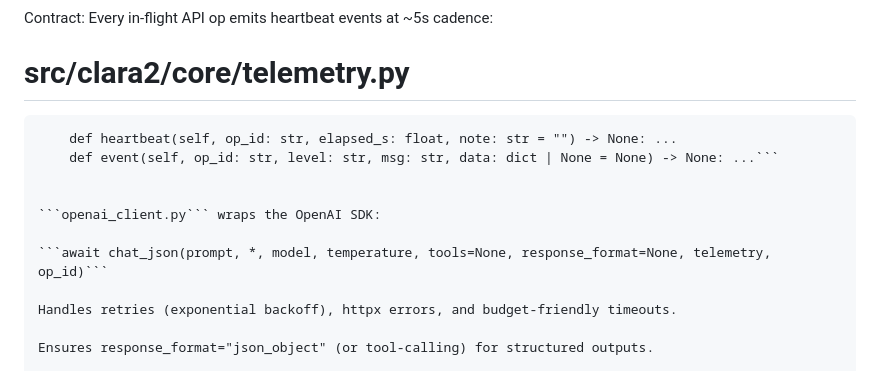
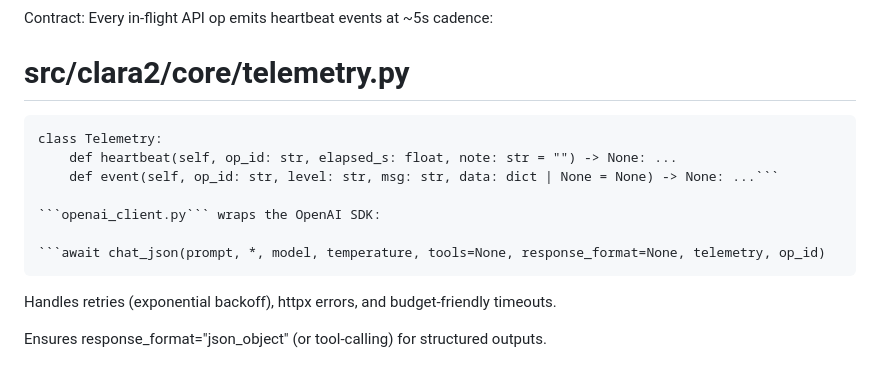
Before and after one commit to mannyrayner/C-LARA-2, a Markdown page: docs/roadmap/segmentation-pipeline.md, the part around one of its changes. Drawn GitHub-style.

Commit message:
Docs for first pipeline operations

````diff
--- a/docs/roadmap/segmentation-pipeline.md
+++ b/docs/roadmap/segmentation-pipeline.md
@@ -26,14 +26,16 @@ Implement the *create text → segment pages/segments → token-level split* pip
 Contract: Every in-flight API op emits heartbeat events at ~5s cadence:
 
 # src/clara2/core/telemetry.py
-```class Telemetry:
-    def heartbeat(self, op_id: str, elapsed_s: float, note: str = "") -> None: ...
-    def event(self, op_id: str, level: str, msg: str, data: dict | None = None) -> None: ...```
 
+```
+class Telemetry:
+	def heartbeat(self, op_id: str, elapsed_s: float, note: str = "") -> None: ...
+	def event(self, op_id: str, level: str, msg: str, data: dict | None = None) -> None: ...```
 
 ```openai_client.py``` wraps the OpenAI SDK:
 
-```await chat_json(prompt, *, model, temperature, tools=None, response_format=None, telemetry, op_id)```
+```await chat_json(prompt, *, model, temperature, tools=None, response_format=None, telemetry, op_id)
+```
 
 Handles retries (exponential backoff), httpx errors, and budget-friendly timeouts.
 
````
Also changed, not shown: other parts of docs/roadmap/segmentation-pipeline.md (+25 -25 lines).
